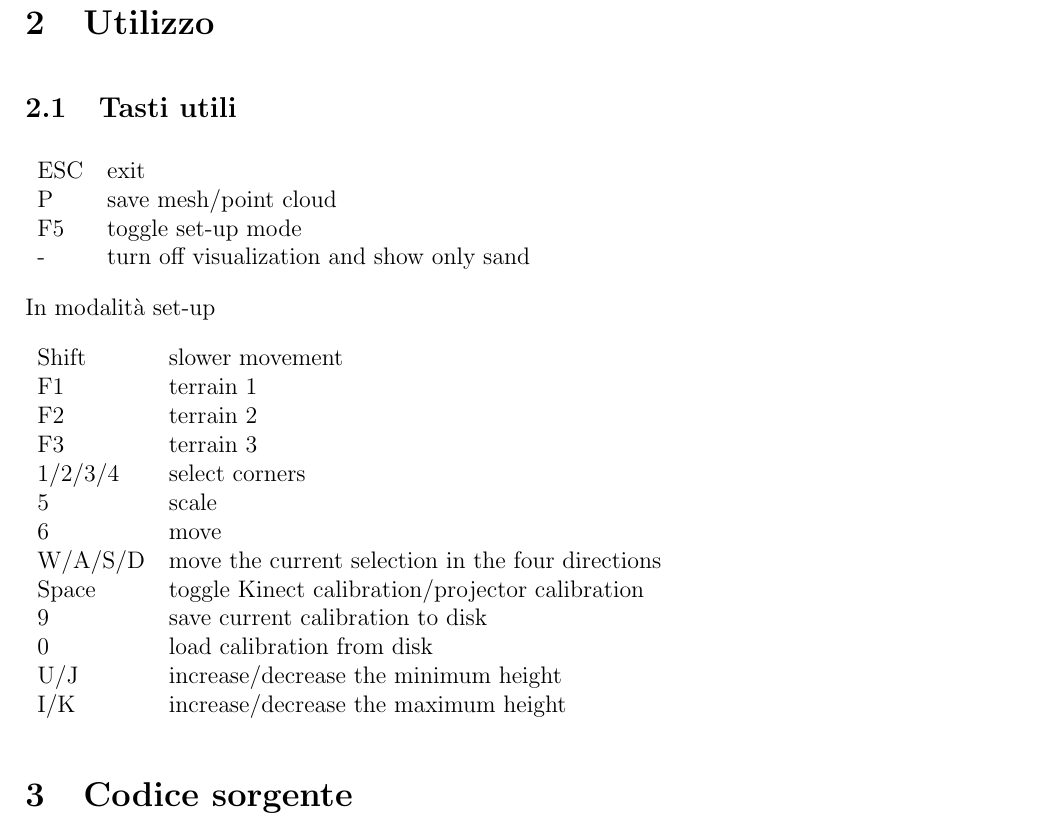
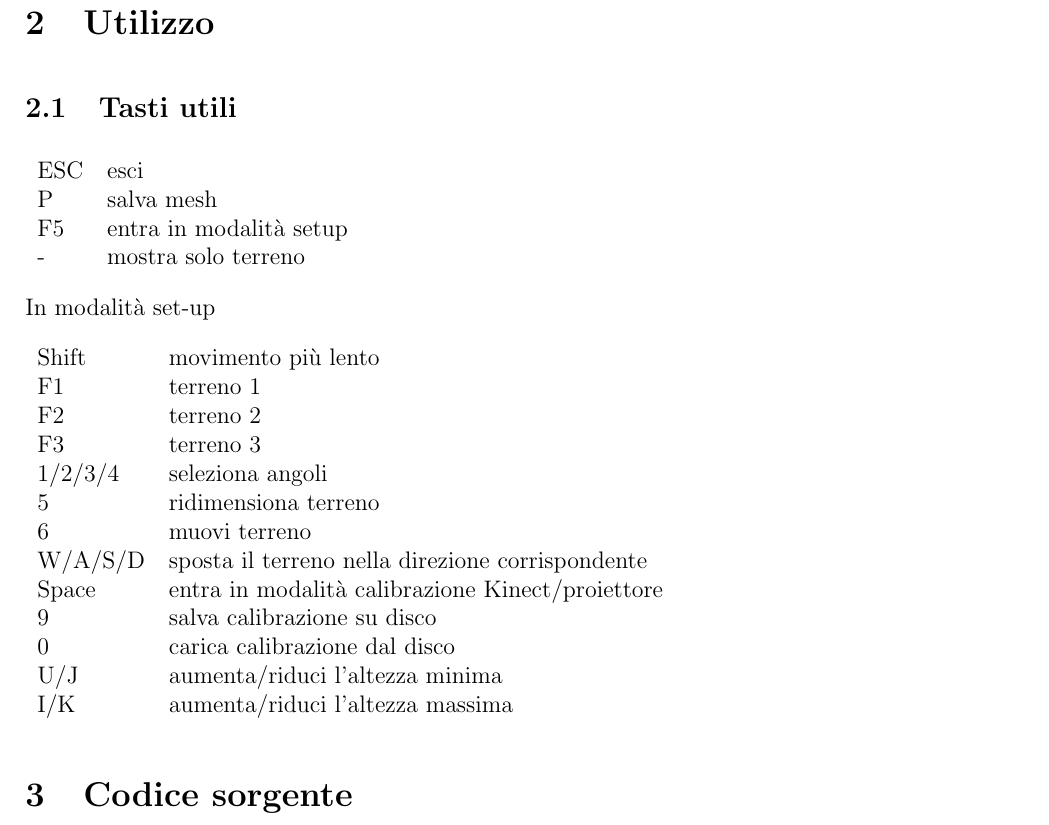
Before and after one commit to USI-Showroom/ARSandbox, a LaTeX document (docs/ARSandBox_Manual_ITA.tex): part of page 3 of 3, cut so that both start at the same text. Compiled offline with pdfLaTeX.

Commit message:
Update docs

```diff
--- a/docs/ARSandBox_Manual_ITA.tex
+++ b/docs/ARSandBox_Manual_ITA.tex
@@ -61,34 +61,34 @@
 	\subsection{Tasti utili}
 
 	\begin{tabular}{l l}
-		ESC & exit\\
-		P & save mesh/point cloud\\
-		F5 & toggle set-up mode\\
-		- & turn off visualization and show only sand\\
+		ESC & esci\\
+		P & salva mesh\\
+		F5 & entra in modalità setup\\
+		- & mostra solo terreno\\
 	\end{tabular}
 
 	In modalità set-up
 
 	\begin{tabular}{l l}
-		Shift & slower movement\\
+		Shift & movimento più lento\\
 
-		F1 & terrain 1\\
-		F2 & terrain 2\\
-		F3 & terrain 3\\
+		F1 & terreno 1\\
+		F2 & terreno 2\\
+		F3 & terreno 3\\
 
-		1/2/3/4 & select corners\\
-		5 & scale\\
-		6 & move\\
+		1/2/3/4 & seleziona angoli\\
+		5 & ridimensiona terreno\\
+		6 & muovi terreno\\
 
-		W/A/S/D & move the current selection in the four directions\\
+		W/A/S/D & sposta il terreno nella direzione corrispondente\\
 
-		Space & toggle Kinect calibration/projector calibration\\
+		Space & entra in modalità calibrazione Kinect/proiettore\\
 
-		9 & save current calibration to disk\\
-		0 & load calibration from disk\\
+		9 & salva calibrazione su disco\\
+		0 & carica calibrazione dal disco\\
 
-		U/J & increase/decrease the minimum height\\
-		I/K & increase/decrease the maximum height\\
+		U/J & aumenta/riduci l'altezza minima\\
+		I/K & aumenta/riduci l'altezza massima\\
 	\end{tabular}
 
 
```
Also changed, not shown: README.md, docs/ARSandBox_Manual_ITA.pdf.
